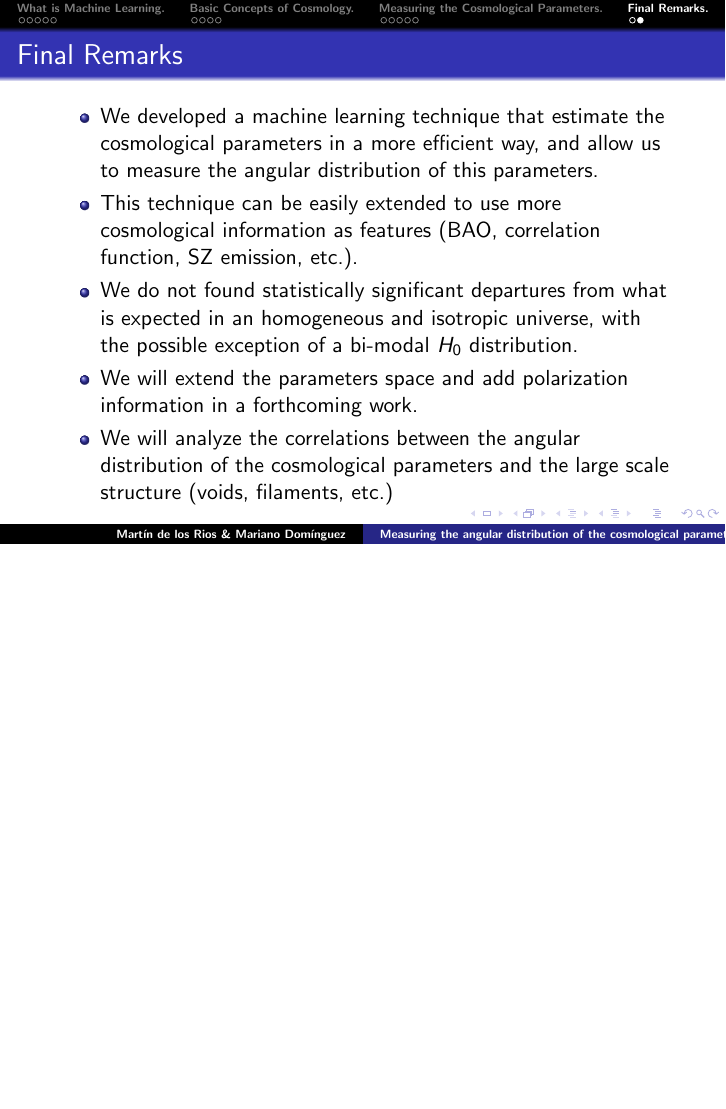
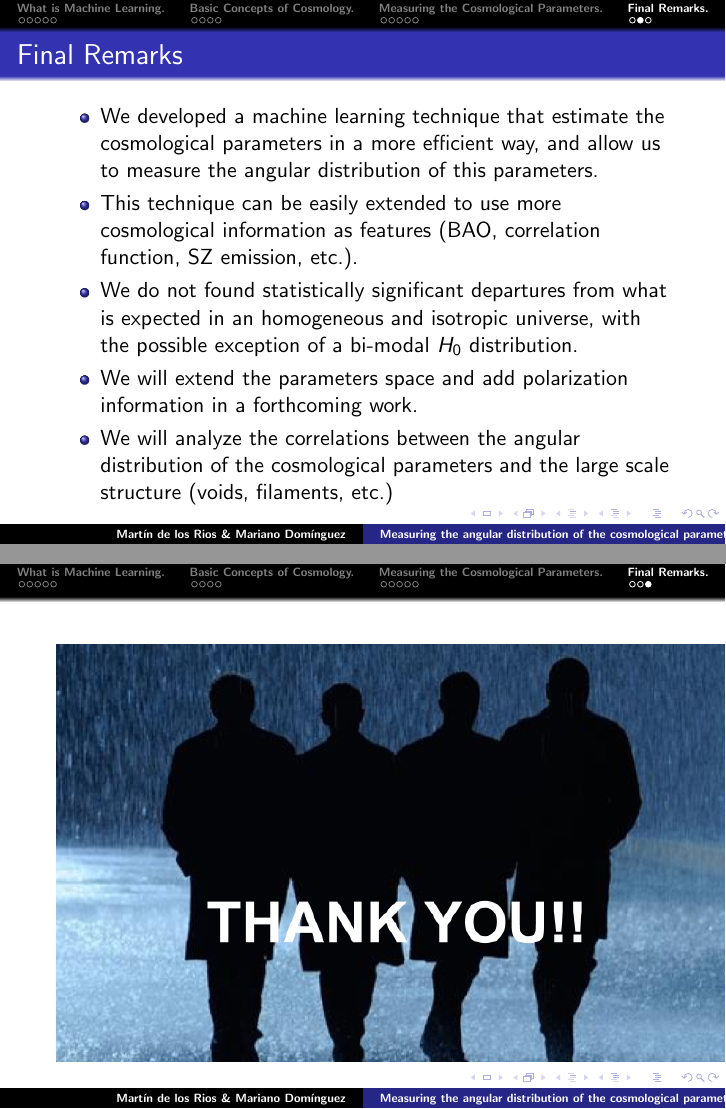
Before and after one commit to Martindelosrios/Oral_presentations, LaTeX slides (grav17/grav17.tex): page 18 of 18 before the commit and pages 18 and 19 of 19 after it, the two joined at a grey line, the shorter picture padded with empty space. Compiled offline with pdfLaTeX.

Commit message:
pequeñas modificaciones

```diff
--- a/grav17/grav17.tex
+++ b/grav17/grav17.tex
@@ -262,4 +262,12 @@ CAMB: Code for Anisotropies in the Cosmic Background (REFERENCIA)
 \end{itemize}
 
 }
+\frame{
+ \begin{center}
+ \includegraphics[scale=0.45]{./thankyou.png}
+ % comparaciones.pdf: 0x0 pixel, 300dpi, 0.00x0.00 cm, bb=
+\end{center}
+
+}
+
 \end{document}
```
Also changed, not shown: fof17/thankyou.png (added), grav17/grav17.pdf, grav17/thankyou.png (added), 4 other files.
